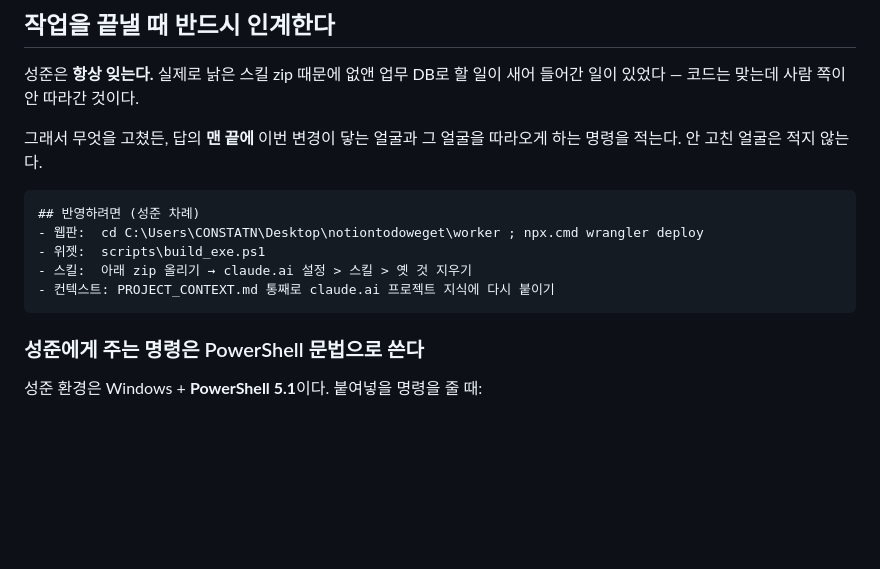
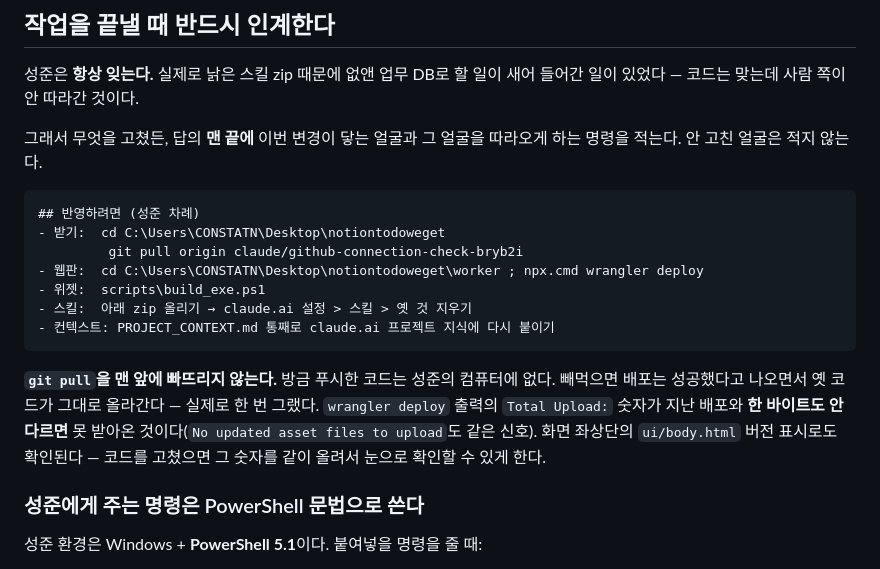
Before and after one commit to PangJuck/notiontodoweget, a Markdown page: CLAUDE.md, the part around the change. Drawn GitHub-style; blank space fills up the shorter version.

Commit message:
git pull을 인계 맨 앞에 둔다
푸시한 코드는 성준 컴퓨터에 없다. pull을 빼먹으면 wrangler가 배포
성공이라고 찍으면서 옛 코드가 그대로 올라간다 -- 한국시간 고친 것을
그렇게 놓쳤다.

못 받아온 것을 알아보는 법도 적었다. Total Upload 숫자가 지난 배포와
한 바이트도 안 다르면 그것이다. 화면 버전 표시로도 보이게 코드를 고치면
버전을 같이 올리기로 한다.

Co-Authored-By: Claude Opus 5 <noreply@anthropic.com>
Claude-Session: https://claude.ai/code/session_01Ax44oiky1atrChw8NB4KQj

````diff
--- a/CLAUDE.md
+++ b/CLAUDE.md
@@ -24,11 +24,20 @@
 
 ```
 ## 반영하려면 (성준 차례)
+- 받기:  cd C:\Users\CONSTATN\Desktop\notiontodoweget
+         git pull origin claude/github-connection-check-bryb2i
 - 웹판:  cd C:\Users\CONSTATN\Desktop\notiontodoweget\worker ; npx.cmd wrangler deploy
 - 위젯:  scripts\build_exe.ps1
 - 스킬:  아래 zip 올리기 → claude.ai 설정 > 스킬 > 옛 것 지우기
 - 컨텍스트: PROJECT_CONTEXT.md 통째로 claude.ai 프로젝트 지식에 다시 붙이기
 ```
+
+**`git pull`을 맨 앞에 빠뜨리지 않는다.** 방금 푸시한 코드는 성준의 컴퓨터에
+없다. 빼먹으면 배포는 성공했다고 나오면서 옛 코드가 그대로 올라간다 —
+실제로 한 번 그랬다. `wrangler deploy` 출력의 `Total Upload:` 숫자가 지난
+배포와 **한 바이트도 안 다르면** 못 받아온 것이다(`No updated asset files to
+upload`도 같은 신호). 화면 좌상단의 `ui/body.html` 버전 표시로도 확인된다 —
+코드를 고쳤으면 그 숫자를 같이 올려서 눈으로 확인할 수 있게 한다.
 
 ### 성준에게 주는 명령은 PowerShell 문법으로 쓴다
 
````
